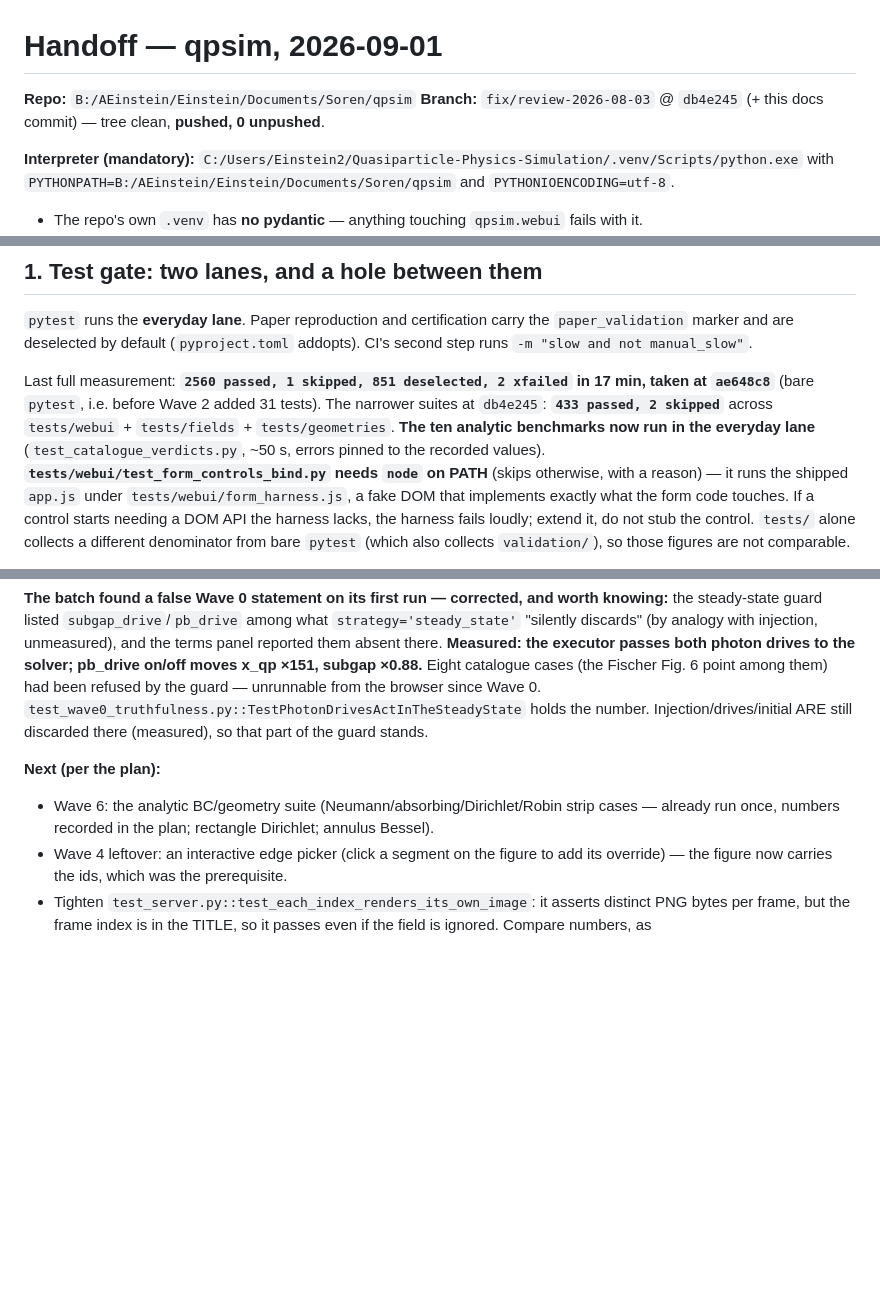
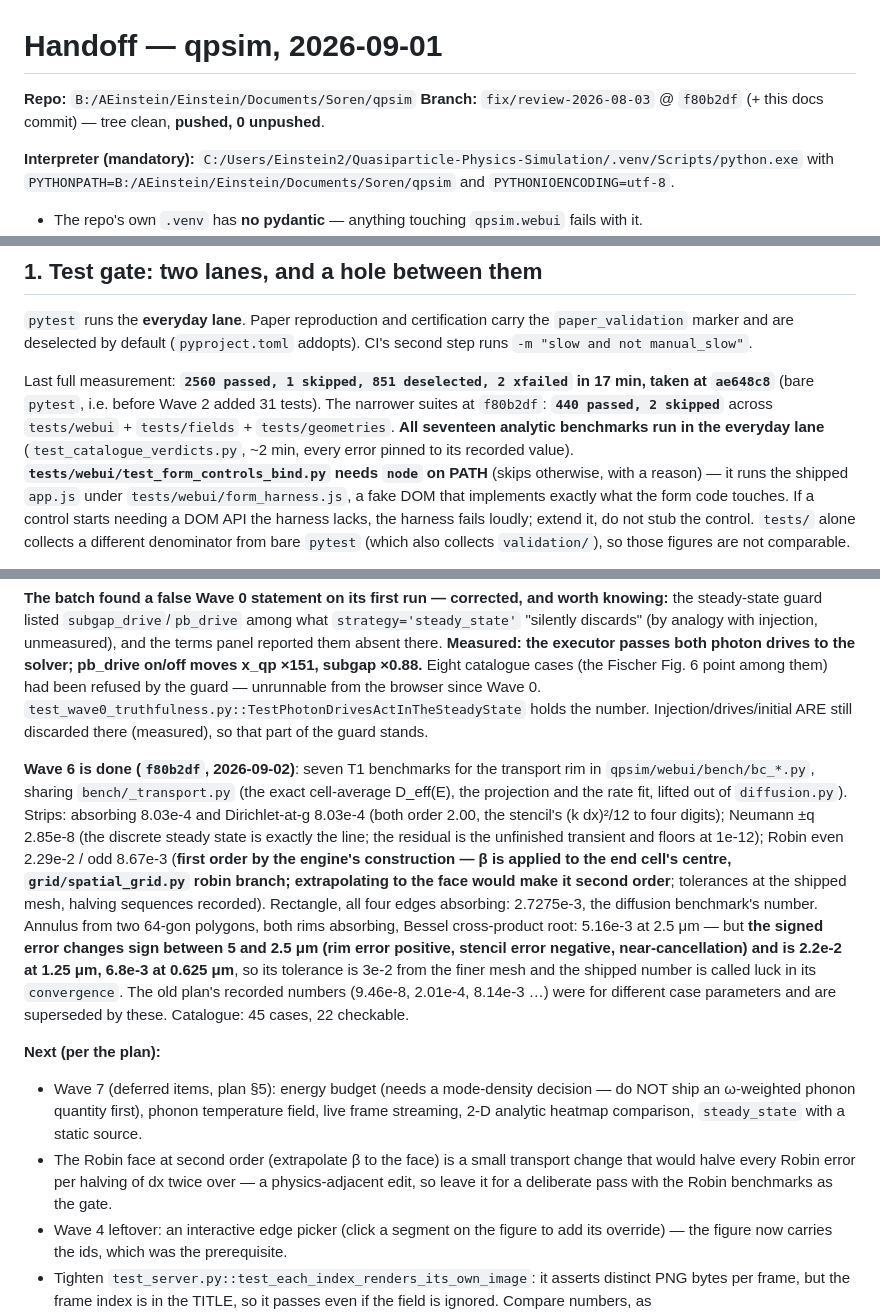
Before and after one commit to Soren-O/Quasiparticle-Physics-Simulation, a Markdown page: docs/HANDOFF-2026-09-01.md, 3 parts joined by grey strips. Rendered like a GitHub page; blank space fills up the shorter version.

Commit message:
Record Wave 6 in the handoff
Co-Authored-By: Claude Fable 5.1 <noreply@anthropic.com>
Claude-Session: https://claude.ai/code/session_01UVjgLHfSsgxCHYkN9RTxKH

```diff
--- a/docs/HANDOFF-2026-09-01.md
+++ b/docs/HANDOFF-2026-09-01.md
@@ -1,7 +1,7 @@
 # Handoff — qpsim, 2026-09-01
 
 **Repo:** `B:/AEinstein/Einstein/Documents/Soren/qpsim`
-**Branch:** `fix/review-2026-08-03` @ `db4e245` (+ this docs commit) — tree clean, **pushed, 0 unpushed**.
+**Branch:** `fix/review-2026-08-03` @ `f80b2df` (+ this docs commit) — tree clean, **pushed, 0 unpushed**.
 
 **Interpreter (mandatory):** `C:/Users/Einstein2/Quasiparticle-Physics-Simulation/.venv/Scripts/python.exe`
 with `PYTHONPATH=B:/AEinstein/Einstein/Documents/Soren/qpsim` and `PYTHONIOENCODING=utf-8`.
@@ -25,9 +25,9 @@ CI's second step runs `-m "slow and not manual_slow"`.
 
 Last full measurement: **`2560 passed, 1 skipped, 851 deselected, 2 xfailed` in 17 min,
 taken at `ae648c8`** (bare `pytest`, i.e. before Wave 2 added 31 tests). The narrower
-suites at `db4e245`: **`433 passed, 2 skipped`** across `tests/webui` + `tests/fields` +
-`tests/geometries`. **The ten analytic benchmarks now run in the everyday lane**
-(`test_catalogue_verdicts.py`, ~50 s, errors pinned to the recorded values).
+suites at `f80b2df`: **`440 passed, 2 skipped`** across `tests/webui` + `tests/fields` +
+`tests/geometries`. **All seventeen analytic benchmarks run in the everyday lane**
+(`test_catalogue_verdicts.py`, ~2 min, every error pinned to its recorded value).
 **`tests/webui/test_form_controls_bind.py` needs `node` on PATH** (skips otherwise, with
 a reason) — it runs the shipped `app.js` under `tests/webui/form_harness.js`, a fake DOM
 that implements exactly what the form code touches. If a control starts needing a DOM
@@ -164,9 +164,30 @@ from the browser since Wave 0. `test_wave0_truthfulness.py::TestPhotonDrivesActI
 holds the number. Injection/drives/initial ARE still discarded there (measured), so that
 part of the guard stands.
 
+**Wave 6 is done (`f80b2df`, 2026-09-02)**: seven T1 benchmarks for the transport rim
+in `qpsim/webui/bench/bc_*.py`, sharing `bench/_transport.py` (the exact cell-average
+D_eff(E), the projection and the rate fit, lifted out of `diffusion.py`). Strips:
+absorbing 8.03e-4 and Dirichlet-at-g 8.03e-4 (both order 2.00, the stencil's (k dx)²/12
+to four digits); Neumann ±q 2.85e-8 (the discrete steady state is exactly the line; the
+residual is the unfinished transient and floors at 1e-12); Robin even 2.29e-2 / odd
+8.67e-3 (**first order by the engine's construction — β is applied to the end cell's
+centre, `grid/spatial_grid.py` robin branch; extrapolating to the face would make it
+second order**; tolerances at the shipped mesh, halving sequences recorded). Rectangle,
+all four edges absorbing: 2.7275e-3, the diffusion benchmark's number. Annulus from two
+64-gon polygons, both rims absorbing, Bessel cross-product root: 5.16e-3 at 2.5 μm — but
+**the signed error changes sign between 5 and 2.5 μm (rim error positive, stencil error
+negative, near-cancellation) and is 2.2e-2 at 1.25 μm, 6.8e-3 at 0.625 μm**, so its
+tolerance is 3e-2 from the finer mesh and the shipped number is called luck in its
+`convergence`. The old plan's recorded numbers (9.46e-8, 2.01e-4, 8.14e-3 …) were for
+different case parameters and are superseded by these. Catalogue: 45 cases, 22 checkable.
+
 **Next (per the plan):**
-- Wave 6: the analytic BC/geometry suite (Neumann/absorbing/Dirichlet/Robin strip cases —
-  already run once, numbers recorded in the plan; rectangle Dirichlet; annulus Bessel).
+- Wave 7 (deferred items, plan §5): energy budget (needs a mode-density decision —
+  do NOT ship an ω-weighted phonon quantity first), phonon temperature field, live frame
+  streaming, 2-D analytic heatmap comparison, `steady_state` with a static source.
+- The Robin face at second order (extrapolate β to the face) is a small transport change
+  that would halve every Robin error per halving of dx twice over — a physics-adjacent
+  edit, so leave it for a deliberate pass with the Robin benchmarks as the gate.
 - Wave 4 leftover: an interactive edge picker (click a segment on the figure to add its
   override) — the figure now carries the ids, which was the prerequisite.
 - Tighten `test_server.py::test_each_index_renders_its_own_image`: it asserts distinct
```
